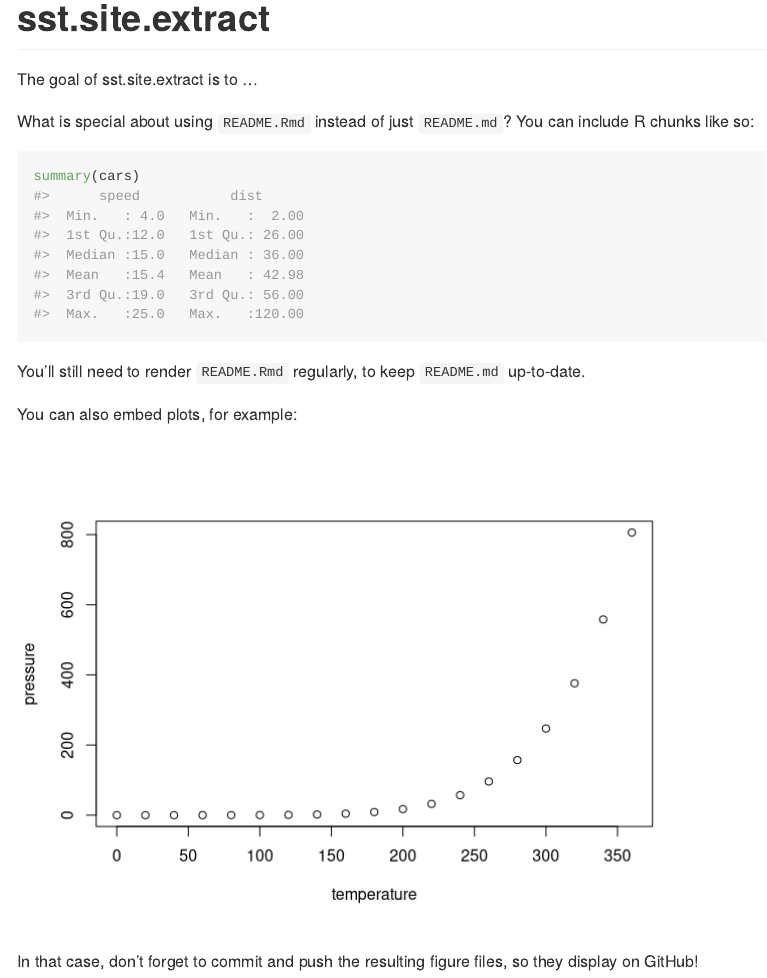
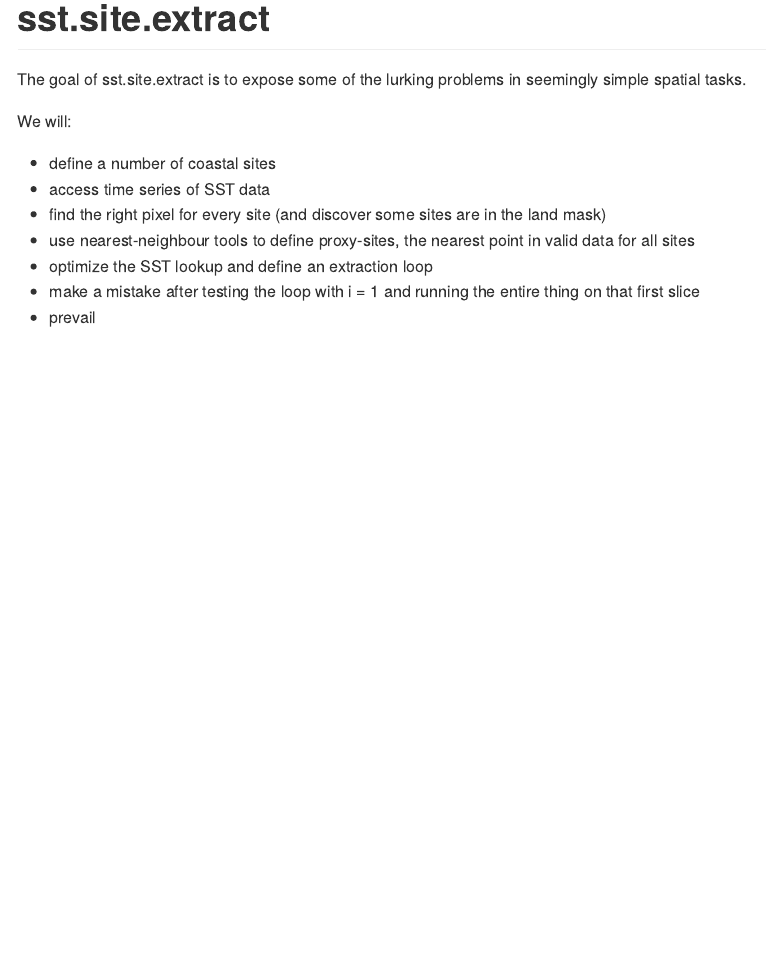
Before and after one commit to dis-organization/sst.site.extract, an R Markdown document (README.Rmd): the page in a window 1100 px wide, from its top. Rendered offline with R 4.5, knitr and Pandoc, with nearby package versions.

Commit message:
Update README.Rmd

````diff
--- a/README.Rmd
+++ b/README.Rmd
@@ -12,20 +12,14 @@ knitr::opts_chunk$set(
 ```
 # sst.site.extract
 
-The goal of sst.site.extract is to ...
+The goal of sst.site.extract is to expose some of the lurking problems in seemingly simple spatial tasks.
 
-What is special about using `README.Rmd` instead of just `README.md`? You can include R chunks like so:
+We will:
 
-```{r cars}
-summary(cars)
-```
-
-You'll still need to render `README.Rmd` regularly, to keep `README.md` up-to-date.
-
-You can also embed plots, for example:
-
-```{r pressure, echo = FALSE}
-plot(pressure)
-```
-
-In that case, don't forget to commit and push the resulting figure files, so they display on GitHub!
+* define a number of coastal sites
+* access time series of SST data
+* find the right pixel for every site (and discover some sites are in the land mask)
+* use nearest-neighbour tools to define proxy-sites, the nearest point in valid data for all sites
+* optimize the SST lookup and define an extraction loop
+* make a mistake after testing the loop with i = 1 and running the entire thing on that first slice
+* prevail
````
